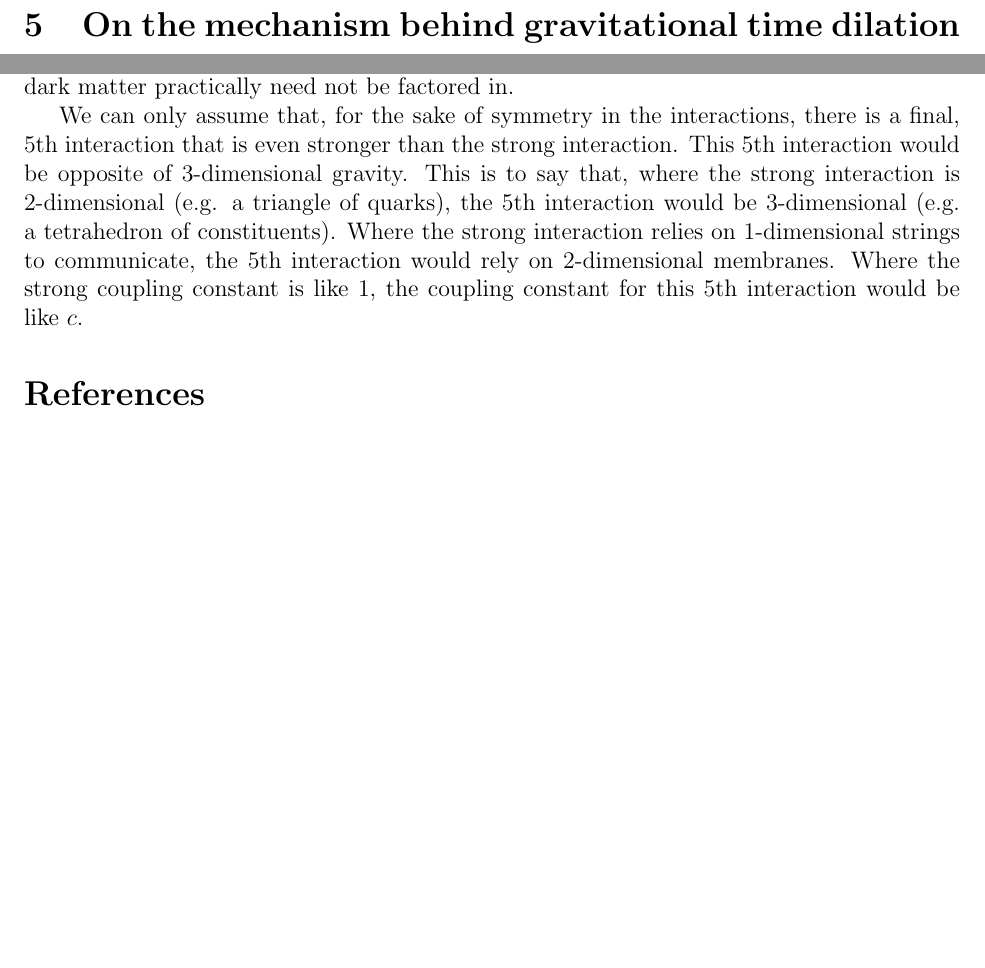
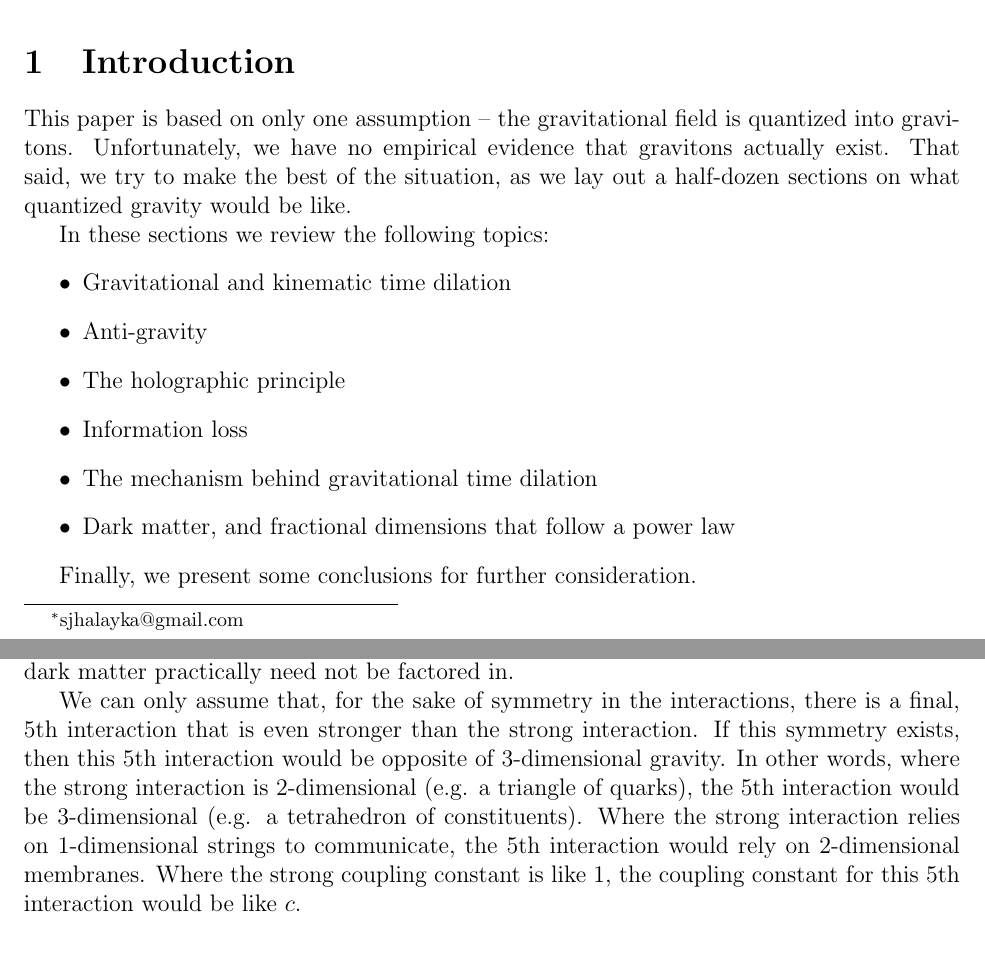
Before and after one commit to sjhalayka/papers, a LaTeX paper (anisotropic gravitation/bezier_escape.tex): two parts of pages 3 and 5 of 5 before the commit and two parts of pages 1 and 5 of 6 after it, joined at a grey line, cut at the place of the change, the shorter picture padded with empty space. Compiled offline with pdfLaTeX.

Commit message:
Add files via upload

```diff
--- a/anisotropic gravitation/bezier_escape.tex
+++ b/anisotropic gravitation/bezier_escape.tex
@@ -28,6 +28,30 @@
 In Newton's theory, all mass gravitates in an {\textit{isotropic}} (spherical) manner.
 In this paper, we will consider aspherical -- {\textit{anisotropic}} -- gravitating processes, which leads to a unique view of dark matter: dark matter is a graviton condensate.
 \end{abstract}
+
+
+
+
+
+\section{Introduction}
+
+This paper is based on only one assumption -- the gravitational field is quantized into gravitons.
+Unfortunately, we have no empirical evidence that gravitons actually exist.
+That said, we try to make the best of the situation, as we lay out a half-dozen sections on what quantized gravity would be like.
+
+In these sections we review the following topics:
+\begin{itemize}
+\item Gravitational and kinematic time dilation
+\item Anti-gravity
+\item The holographic principle
+\item Information loss
+\item The mechanism behind gravitational time dilation
+\item Dark matter, and fractional dimensions that follow a power law
+\end{itemize}
+
+Finally, we present some conclusions for further consideration.
+
+
 
 
 
@@ -211,8 +235,8 @@ For the Solar system -- which was once a protoplanetary disk -- the overall mass
 This is to say that Newton's isotropic theory of gravitation is still very great, for the relatively small AU-scale cases where dark matter practically need not be factored in.
 
 We can only assume that, for the sake of symmetry in the interactions, there is a final, $5$th interaction that is even stronger than the strong interaction.
-This $5$th interaction would be opposite of $3$-dimensional gravity.
-This is to say that, where the strong interaction is 2-dimensional (e.g. a triangle of quarks), the $5$th interaction would be 3-dimensional (e.g. a tetrahedron of constituents).
+If this symmetry exists, then this $5$th interaction would be opposite of 3-dimensional gravity.
+In other words, where the strong interaction is 2-dimensional (e.g. a triangle of quarks), the $5$th interaction would be 3-dimensional (e.g. a tetrahedron of constituents).
 Where the strong interaction relies on 1-dimensional strings to communicate, the $5$th interaction would rely on 2-dimensional membranes.
 Where the strong coupling constant is like $1$, the coupling constant for this $5$th interaction would be like $c$.
 
```
Also changed, not shown: anisotropic gravitation/bezier_escape.pdf, anisotropic gravitation/bezier_escape.tex (2 more changed lines), 2 other files.
